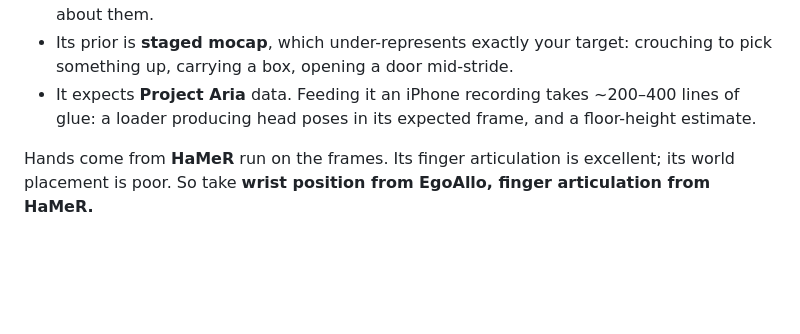
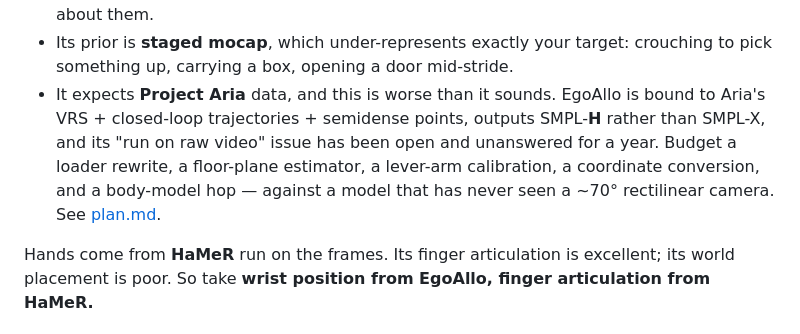
Before and after one commit to raulromero-dev/ego2g1, a Markdown page: docs/pipeline.md, the part around the change. GitHub-like rendering; blank space fills up the shorter version.

Commit message:
docs: adversarial build plan, error budget, risk ranking, effort estimates

```diff
--- a/docs/pipeline.md
+++ b/docs/pipeline.md
@@ -108,8 +108,12 @@ corpus samples the body motion most consistent with how your head moved.
   all generative samples from a prior, not measurements. Do not make claims about them.
 - Its prior is **staged mocap**, which under-represents exactly your target: crouching to pick
   something up, carrying a box, opening a door mid-stride.
-- It expects **Project Aria** data. Feeding it an iPhone recording takes ~200–400 lines of glue:
-  a loader producing head poses in its expected frame, and a floor-height estimate.
+- It expects **Project Aria** data, and this is worse than it sounds. EgoAllo is bound to Aria's
+  VRS + closed-loop trajectories + semidense points, outputs SMPL-**H** rather than SMPL-X, and
+  its "run on raw video" issue has been open and unanswered for a year. Budget a loader rewrite,
+  a floor-plane estimator, a lever-arm calibration, a coordinate conversion, and a body-model
+  hop — against a model that has never seen a ~70° rectilinear camera. See
+  [plan.md](plan.md#2-the-one-piece-of-code-that-doesnt-exist-is-the-piece-everything-depends-on).
 
 Hands come from **HaMeR** run on the frames. Its finger articulation is excellent; its world
 placement is poor. So take **wrist position from EgoAllo, finger articulation from HaMeR.**
```
Also changed, not shown: docs/plan.md (added, +172 -0 lines).
